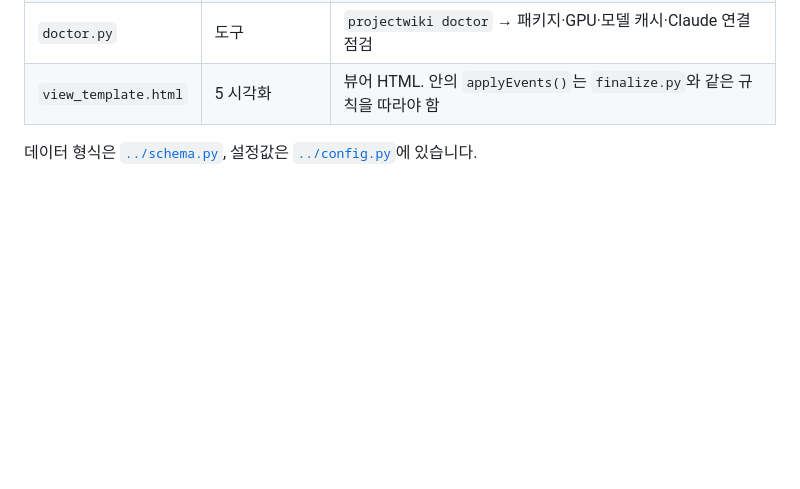
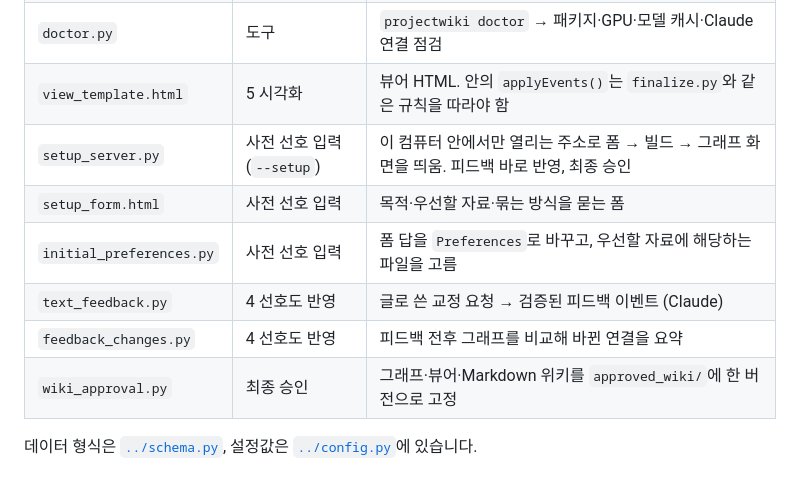
Before and after one commit to mumbumble/AI618_ProjectWiki, a Markdown page: projectwiki/srcs/README.md, the part around the change. Rendered like a GitHub page; blank space fills up the shorter version.

```diff
--- a/projectwiki/srcs/README.md
+++ b/projectwiki/srcs/README.md
@@ -16,5 +16,11 @@
 | `report.py` | 도구 | `projectwiki report` → `stages.html` (단계별 출력, 회의안 대비 판정, 교정 방법 비교) |
 | `doctor.py` | 도구 | `projectwiki doctor` → 패키지·GPU·모델 캐시·Claude 연결 점검 |
 | `view_template.html` | 5 시각화 | 뷰어 HTML. 안의 `applyEvents()`는 `finalize.py`와 같은 규칙을 따라야 함 |
+| `setup_server.py` | 사전 선호 입력 (`--setup`) | 이 컴퓨터 안에서만 열리는 주소로 폼 → 빌드 → 그래프 화면을 띄움. 피드백 바로 반영, 최종 승인 |
+| `setup_form.html` | 사전 선호 입력 | 목적·우선할 자료·묶는 방식을 묻는 폼 |
+| `initial_preferences.py` | 사전 선호 입력 | 폼 답을 `Preferences`로 바꾸고, 우선할 자료에 해당하는 파일을 고름 |
+| `text_feedback.py` | 4 선호도 반영 | 글로 쓴 교정 요청 → 검증된 피드백 이벤트 (Claude) |
+| `feedback_changes.py` | 4 선호도 반영 | 피드백 전후 그래프를 비교해 바뀐 연결을 요약 |
+| `wiki_approval.py` | 최종 승인 | 그래프·뷰어·Markdown 위키를 `approved_wiki/`에 한 버전으로 고정 |
 
 데이터 형식은 [`../schema.py`](../schema.py), 설정값은 [`../config.py`](../config.py)에 있습니다.
```
Also changed, not shown: README.md (+18 -10 lines), projectwiki/models/README.md (+2 -2 lines), assets/viewer.png.
